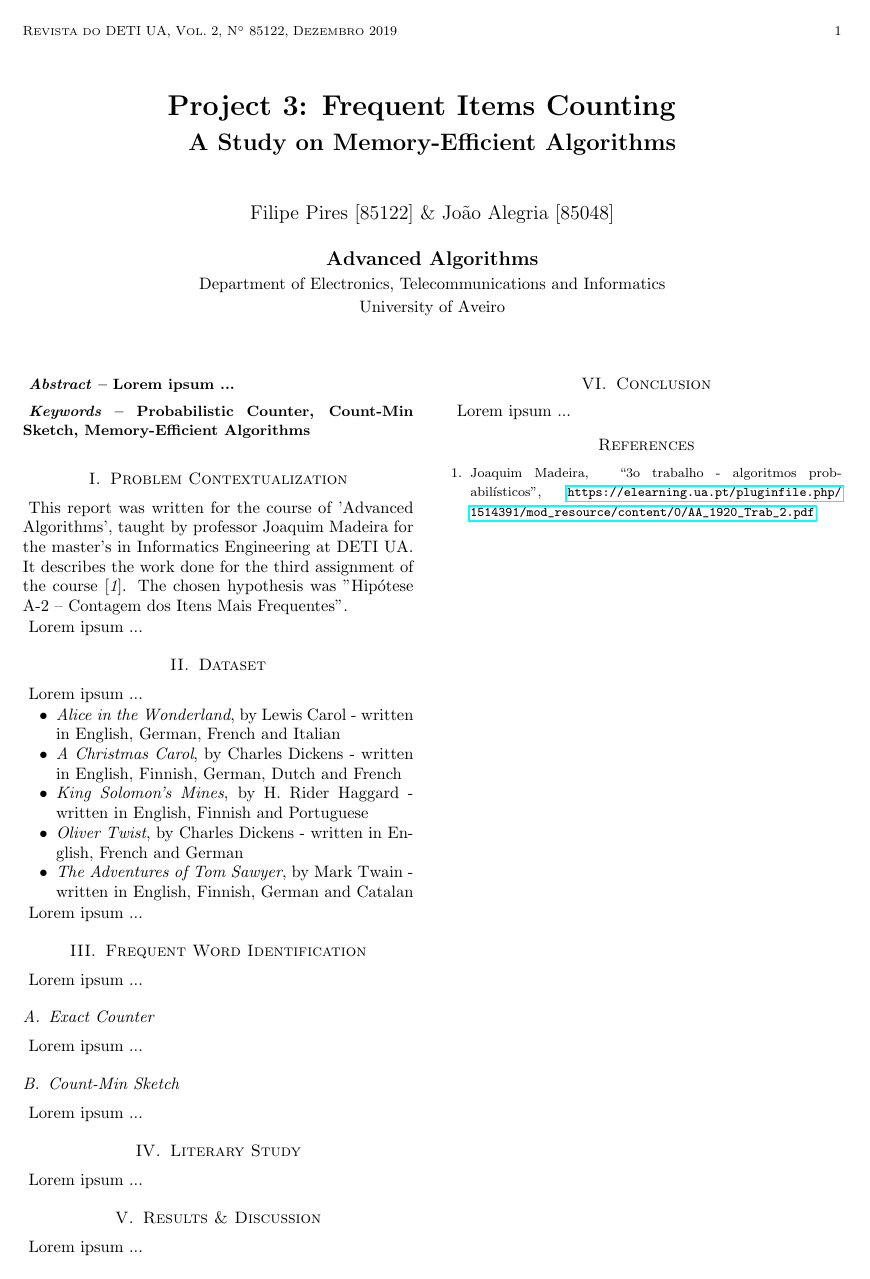
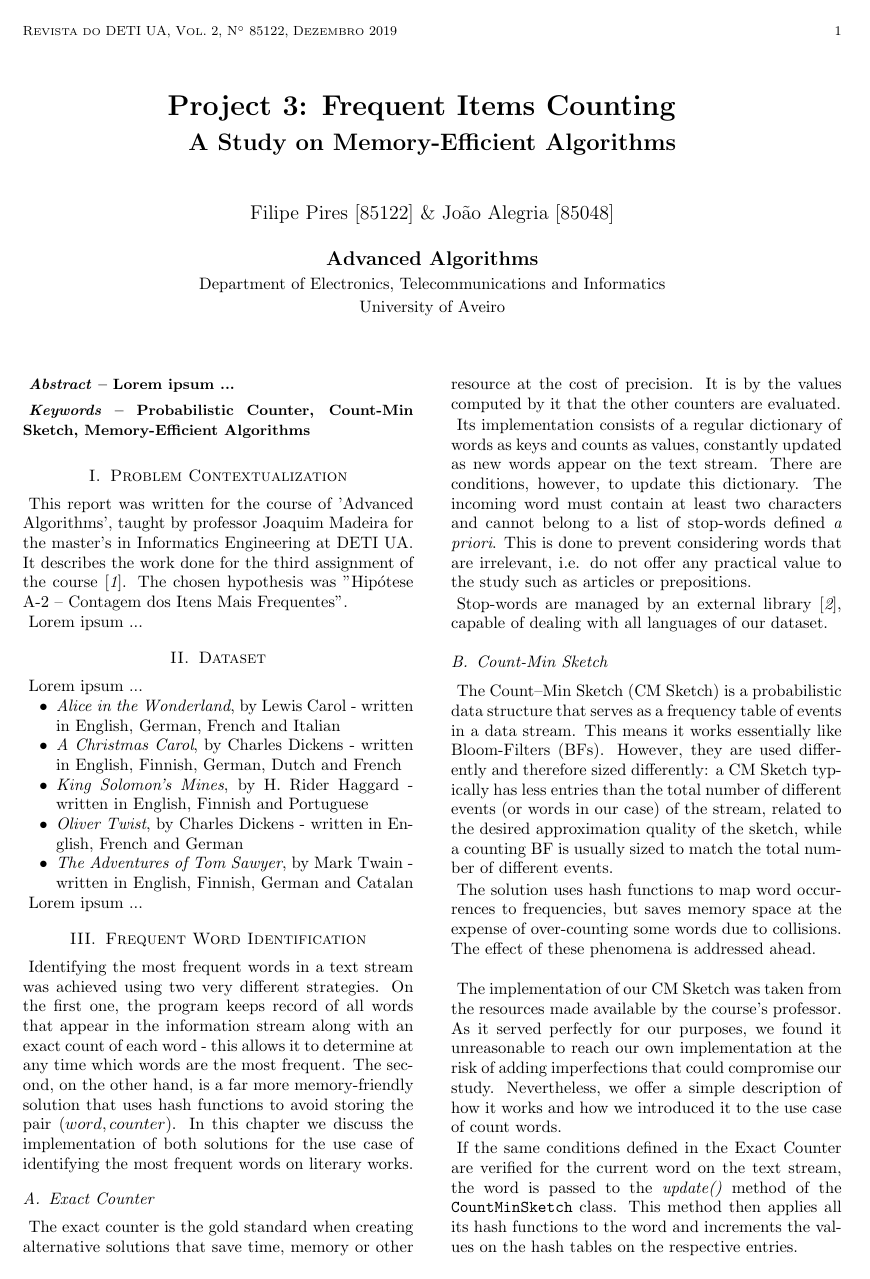
Before and after one commit to joao-alegria/AAProj3, a LaTeX document (report/report.tex): the whole page before the commit and page 1 of 2 after it. Compiled offline with pdfLaTeX.

Commit message:
Report continuation.

```diff
--- a/report/report.tex
+++ b/report/report.tex
@@ -82,12 +81,40 @@ Lorem ipsum ...
 
 \section{Frequent Word Identification}
 
-Lorem ipsum ...
+Identifying the most frequent words in a text stream was achieved using two very different strategies.
+On the first one, the program keeps record of all words that appear in the information stream along with an exact count of each word - this allows it to
+determine at any time which words are the most frequent.
+The second, on the other hand, is a far more memory-friendly solution that uses hash functions to avoid storing the pair $(word, counter)$.
+In this chapter we discuss the implementation of both solutions for the use case of identifying the most frequent words on literary works.
 
 \subsection{Exact Counter}
 
-Lorem ipsum ...
+The exact counter is the gold standard when creating alternative solutions that save time, memory or other resource at the cost of precision.
+It is by the values computed by it that the other counters are evaluated.
+
+Its implementation consists of a regular dictionary of words as keys and counts as values, constantly updated as new words appear on the text stream.
+There are conditions, however, to update this dictionary.
+The incoming word must contain at least two characters and cannot belong to a list of stop-words defined \textit{a priori}.
+This is done to prevent considering words that are irrelevant, i.e. do not offer any practical value to the study such as articles or prepositions.
+
+Stop-words are managed by an external library \cite{stop-words}, capable of dealing with all languages of our dataset.
 
 \subsection{Count-Min Sketch}
 
-Lorem ipsum ...
+The Count–Min Sketch (CM Sketch) is a probabilistic data structure that serves as a frequency table of events in a data stream.
+This means it works essentially like Bloom-Filters (BFs).
+However, they are used differently and therefore sized differently:
+a CM Sketch typically has less entries than the total number of different events (or words in our case) of the stream, related to the desired approximation
+quality of the sketch, while a counting BF is usually sized to match the total number of different events.
+
+The solution uses hash functions to map word occurrences to frequencies, but saves memory space at the expense of over-counting some words due to collisions.
+The effect of these phenomena is addressed ahead.
+\newline
+
+The implementation of our CM Sketch was taken from the resources made available by the course's professor.
+As it served perfectly for our purposes, we found it unreasonable to reach our own implementation at the risk of adding imperfections that could compromise our study.
+Nevertheless, we offer a simple description of how it works and how we introduced it to the use case of count words.
+
+If the same conditions defined in the Exact Counter are verified for the current word on the text stream, the word is passed to the \textit{update()} method of
+the \texttt{CountMinSketch} class.
+This method then applies all its hash functions to the word and increments the values on the hash tables on the respective entries.
```
Also changed, not shown: report/report.bib (+5 -0 lines), report/report.bbl, report/report.pdf, report/report.tex (18 more changed lines), 6 other files.
